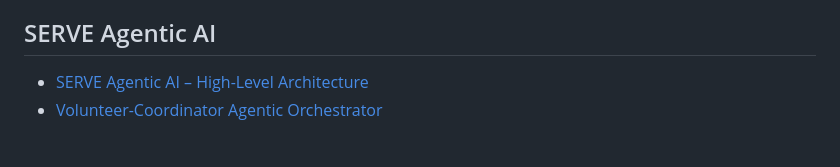
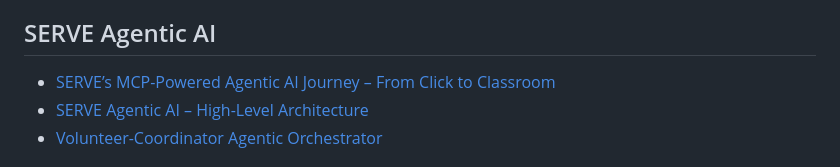
Before and after one commit to Sunbird-Serve/Community, a Markdown page: SUMMARY.md, the part around the change. Drawn GitHub-style.

```diff
--- a/SUMMARY.md
+++ b/SUMMARY.md
@@ -42,6 +42,7 @@
 
 ## SERVE Agentic AI
 
+* [SERVE’s MCP-Powered Agentic AI Journey – From Click to Classroom](serve-agentic-ai/serves-mcp-powered-agentic-ai-journey-from-click-to-classroom.md)
 * [SERVE Agentic AI – High-Level Architecture](serve-agentic-ai/serve-agentic-ai-high-level-architecture.md)
 * [Volunteer-Coordinator Agentic Orchestrator](serve-agentic-ai/volunteer-coordinator-agentic-orchestrator.md)
 
```
Also changed, not shown: serve-agentic-ai/serves-mcp-powered-agentic-ai-journey-from-click-to-classroom.md (added, +16 -0 lines), .gitbook/assets/Agentic AI (1).png (added).
